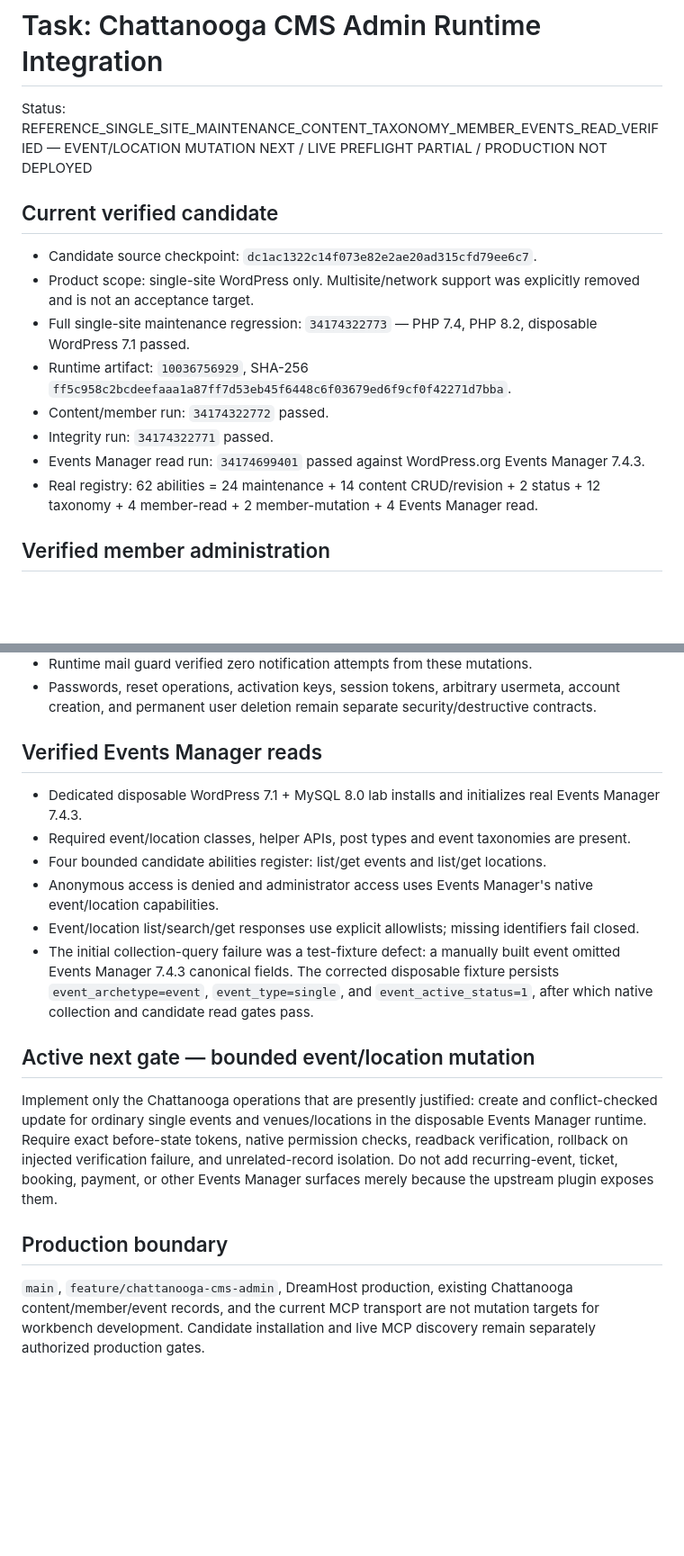
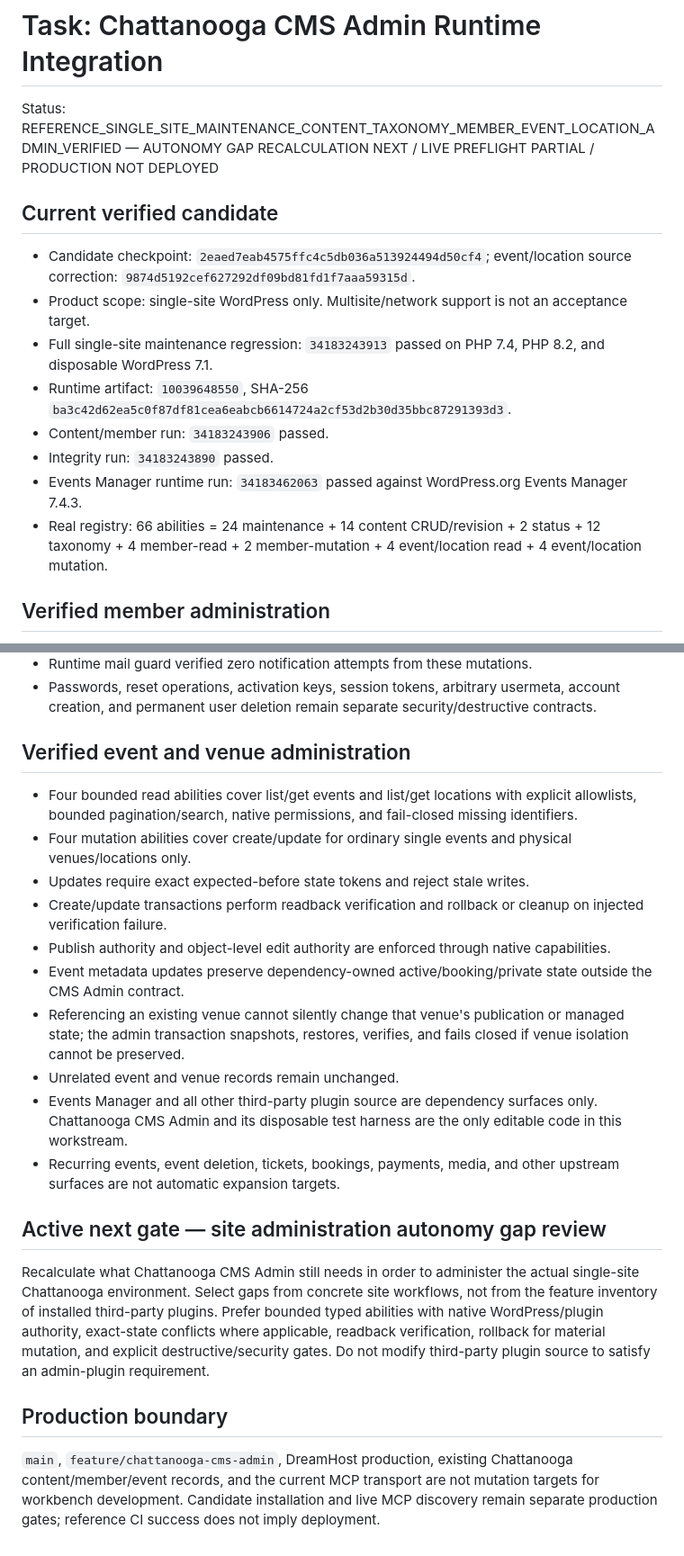
Before and after one commit to stanfieldjd/chattanooga-music-scene, a Markdown page: workbench/tasks/chattanooga-cms-admin-runtime.md, 2 parts joined by grey strips. Shown at 90% size. Rendered like a GitHub page; blank space fills up the shorter version.

Commit message:
Record verified CMS Admin event administration gate

```diff
--- a/workbench/tasks/chattanooga-cms-admin-runtime.md
+++ b/workbench/tasks/chattanooga-cms-admin-runtime.md
@@ -1,17 +1,17 @@
 # Task: Chattanooga CMS Admin Runtime Integration
 
-Status: REFERENCE_SINGLE_SITE_MAINTENANCE_CONTENT_TAXONOMY_MEMBER_EVENTS_READ_VERIFIED — EVENT/LOCATION MUTATION NEXT / LIVE PREFLIGHT PARTIAL / PRODUCTION NOT DEPLOYED
+Status: REFERENCE_SINGLE_SITE_MAINTENANCE_CONTENT_TAXONOMY_MEMBER_EVENT_LOCATION_ADMIN_VERIFIED — AUTONOMY GAP RECALCULATION NEXT / LIVE PREFLIGHT PARTIAL / PRODUCTION NOT DEPLOYED
 
 ## Current verified candidate
 
-- Candidate source checkpoint: `dc1ac1322c14f073e82e2ae20ad315cfd79ee6c7`.
-- Product scope: single-site WordPress only. Multisite/network support was explicitly removed and is not an acceptance target.
-- Full single-site maintenance regression: `34174322773` — PHP 7.4, PHP 8.2, disposable WordPress 7.1 passed.
-- Runtime artifact: `10036756929`, SHA-256 `ff5c958c2bcdeefaaa1a87ff7d53eb45f6448c6f03679ed6f9cf0f42271d7bba`.
-- Content/member run: `34174322772` passed.
-- Integrity run: `34174322771` passed.
-- Events Manager read run: `34174699401` passed against WordPress.org Events Manager 7.4.3.
-- Real registry: 62 abilities = 24 maintenance + 14 content CRUD/revision + 2 status + 12 taxonomy + 4 member-read + 2 member-mutation + 4 Events Manager read.
+- Candidate checkpoint: `2eaed7eab4575ffc4c5db036a513924494d50cf4`; event/location source correction: `9874d5192cef627292df09bd81fd1f7aaa59315d`.
+- Product scope: single-site WordPress only. Multisite/network support is not an acceptance target.
+- Full single-site maintenance regression: `34183243913` passed on PHP 7.4, PHP 8.2, and disposable WordPress 7.1.
+- Runtime artifact: `10039648550`, SHA-256 `ba3c42d62ea5c0f87df81cea6eabcb6614724a2cf53d2b30d35bbc87291393d3`.
+- Content/member run: `34183243906` passed.
+- Integrity run: `34183243890` passed.
+- Events Manager runtime run: `34183462063` passed against WordPress.org Events Manager 7.4.3.
+- Real registry: 66 abilities = 24 maintenance + 14 content CRUD/revision + 2 status + 12 taxonomy + 4 member-read + 2 member-mutation + 4 event/location read + 4 event/location mutation.
 
 ## Verified member administration
 
@@ -23,19 +23,23 @@ Status: REFERENCE_SINGLE_SITE_MAINTENANCE_CONTENT_TAXONOMY_MEMBER_EVENTS_READ_VE
 - Runtime mail guard verified zero notification attempts from these mutations.
 - Passwords, reset operations, activation keys, session tokens, arbitrary usermeta, account creation, and permanent user deletion remain separate security/destructive contracts.
 
-## Verified Events Manager reads
+## Verified event and venue administration
 
-- Dedicated disposable WordPress 7.1 + MySQL 8.0 lab installs and initializes real Events Manager 7.4.3.
-- Required event/location classes, helper APIs, post types and event taxonomies are present.
-- Four bounded candidate abilities register: list/get events and list/get locations.
-- Anonymous access is denied and administrator access uses Events Manager's native event/location capabilities.
-- Event/location list/search/get responses use explicit allowlists; missing identifiers fail closed.
-- The initial collection-query failure was a test-fixture defect: a manually built event omitted Events Manager 7.4.3 canonical fields. The corrected disposable fixture persists `event_archetype=event`, `event_type=single`, and `event_active_status=1`, after which native collection and candidate read gates pass.
+- Four bounded read abilities cover list/get events and list/get locations with explicit allowlists, bounded pagination/search, native permissions, and fail-closed missing identifiers.
+- Four mutation abilities cover create/update for ordinary single events and physical venues/locations only.
+- Updates require exact expected-before state tokens and reject stale writes.
+- Create/update transactions perform readback verification and rollback or cleanup on injected verification failure.
+- Publish authority and object-level edit authority are enforced through native capabilities.
+- Event metadata updates preserve dependency-owned active/booking/private state outside the CMS Admin contract.
+- Referencing an existing venue cannot silently change that venue's publication or managed state; the admin transaction snapshots, restores, verifies, and fails closed if venue isolation cannot be preserved.
+- Unrelated event and venue records remain unchanged.
+- Events Manager and all other third-party plugin source are dependency surfaces only. Chattanooga CMS Admin and its disposable test harness are the only editable code in this workstream.
+- Recurring events, event deletion, tickets, bookings, payments, media, and other upstream surfaces are not automatic expansion targets.
 
-## Active next gate — bounded event/location mutation
+## Active next gate — site administration autonomy gap review
 
-Implement only the Chattanooga operations that are presently justified: create and conflict-checked update for ordinary single events and venues/locations in the disposable Events Manager runtime. Require exact before-state tokens, native permission checks, readback verification, rollback on injected verification failure, and unrelated-record isolation. Do not add recurring-event, ticket, booking, payment, or other Events Manager surfaces merely because the upstream plugin exposes them.
+Recalculate what Chattanooga CMS Admin still needs in order to administer the actual single-site Chattanooga environment. Select gaps from concrete site workflows, not from the feature inventory of installed third-party plugins. Prefer bounded typed abilities with native WordPress/plugin authority, exact-state conflicts where applicable, readback verification, rollback for material mutation, and explicit destructive/security gates. Do not modify third-party plugin source to satisfy an admin-plugin requirement.
 
 ## Production boundary
 
-`main`, `feature/chattanooga-cms-admin`, DreamHost production, existing Chattanooga content/member/event records, and the current MCP transport are not mutation targets for workbench development. Candidate installation and live MCP discovery remain separately authorized production gates.
+`main`, `feature/chattanooga-cms-admin`, DreamHost production, existing Chattanooga content/member/event records, and the current MCP transport are not mutation targets for workbench development. Candidate installation and live MCP discovery remain separate production gates; reference CI success does not imply deployment.
```
